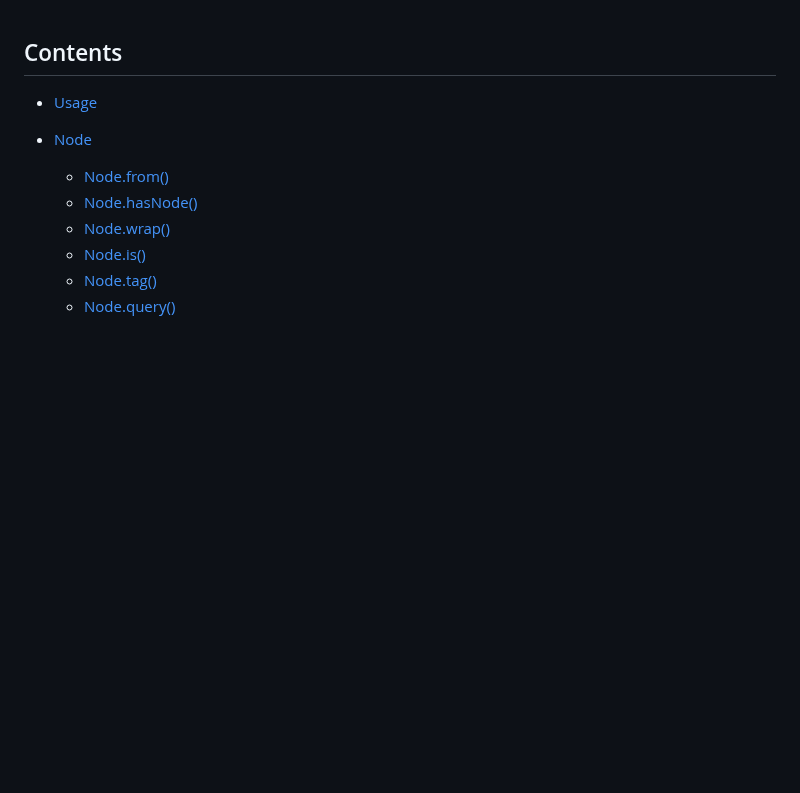
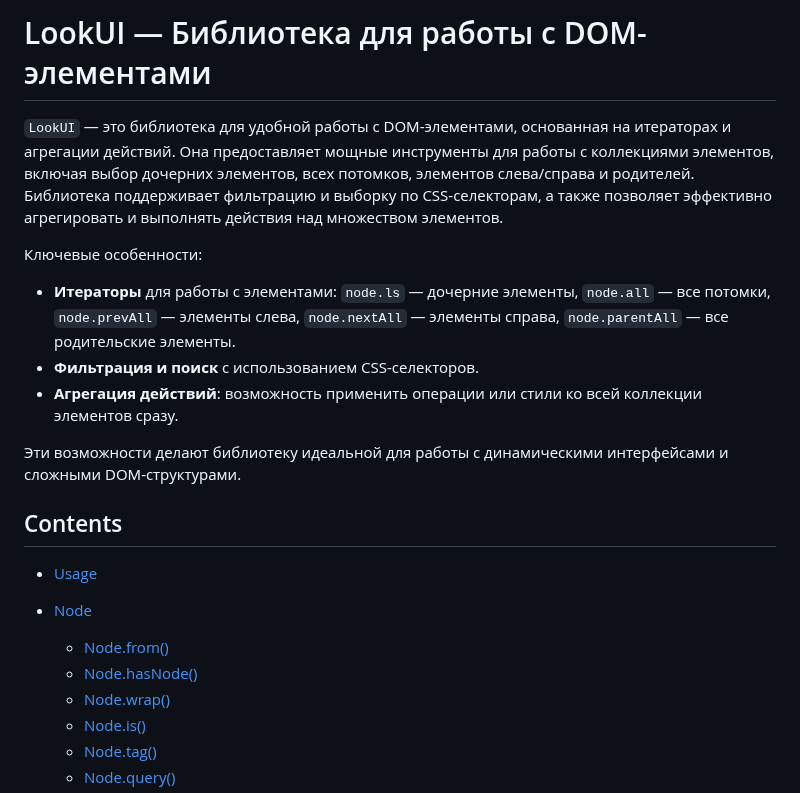
Before and after one commit to GabrielZoroaster/Domite, a Markdown page: readme.md, the part around the change. GitHub-like rendering; blank space fills up the shorter version.

Commit message:
readme.rm

```diff
--- a/readme.md
+++ b/readme.md
@@ -1,3 +1,13 @@
+# LookUI — Библиотека для работы с DOM-элементами
+
+`LookUI` — это библиотека для удобной работы с DOM-элементами, основанная на итераторах и агрегации действий. Она предоставляет мощные инструменты для работы с коллекциями элементов, включая выбор дочерних элементов, всех потомков, элементов слева/справа и родителей. Библиотека поддерживает фильтрацию и выборку по CSS-селекторам, а также позволяет эффективно агрегировать и выполнять действия над множеством элементов.
+
+Ключевые особенности:
+- **Итераторы** для работы с элементами: `node.ls` — дочерние элементы, `node.all` — все потомки, `node.prevAll` — элементы слева, `node.nextAll` — элементы справа, `node.parentAll` — все родительские элементы.
+- **Фильтрация и поиск** с использованием CSS-селекторов.
+- **Агрегация действий**: возможность применить операции или стили ко всей коллекции элементов сразу.
+
+Эти возможности делают библиотеку идеальной для работы с динамическими интерфейсами и сложными DOM-структурами.
 
 ## Contents
 - [Usage]()
```
